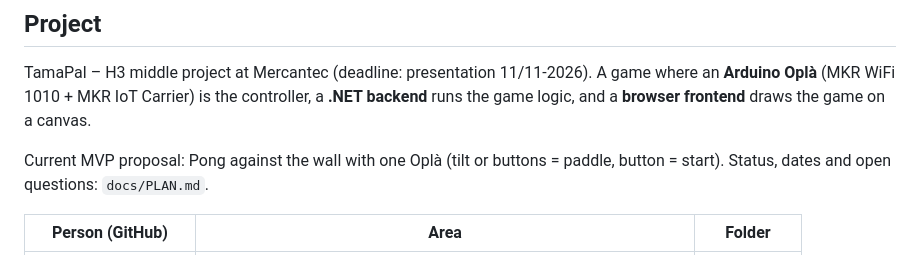
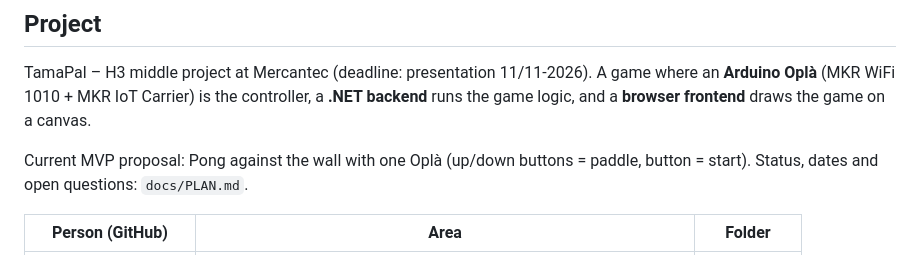
Before and after one commit to Mercantec-GHC/H3-TamaPal, a Markdown page: AGENTS.md, the part around the change. Rendered like a GitHub page.

```diff
--- a/AGENTS.md
+++ b/AGENTS.md
@@ -9,7 +9,7 @@ TamaPal – H3 middle project at Mercantec (deadline: presentation 11/11-2026).
 A game where an **Arduino Oplà** (MKR WiFi 1010 + MKR IoT Carrier) is the controller,
 a **.NET backend** runs the game logic, and a **browser frontend** draws the game on a canvas.
 
-Current MVP proposal: Pong against the wall with one Oplà (tilt or buttons = paddle, button = start).
+Current MVP proposal: Pong against the wall with one Oplà (up/down buttons = paddle, button = start).
 Status, dates and open questions: `docs/PLAN.md`.
 
 | Person (GitHub) | Area | Folder |
```
Also changed, not shown: README.md (+6 -5 lines), docs/PLAN.md (+11 -11 lines).
